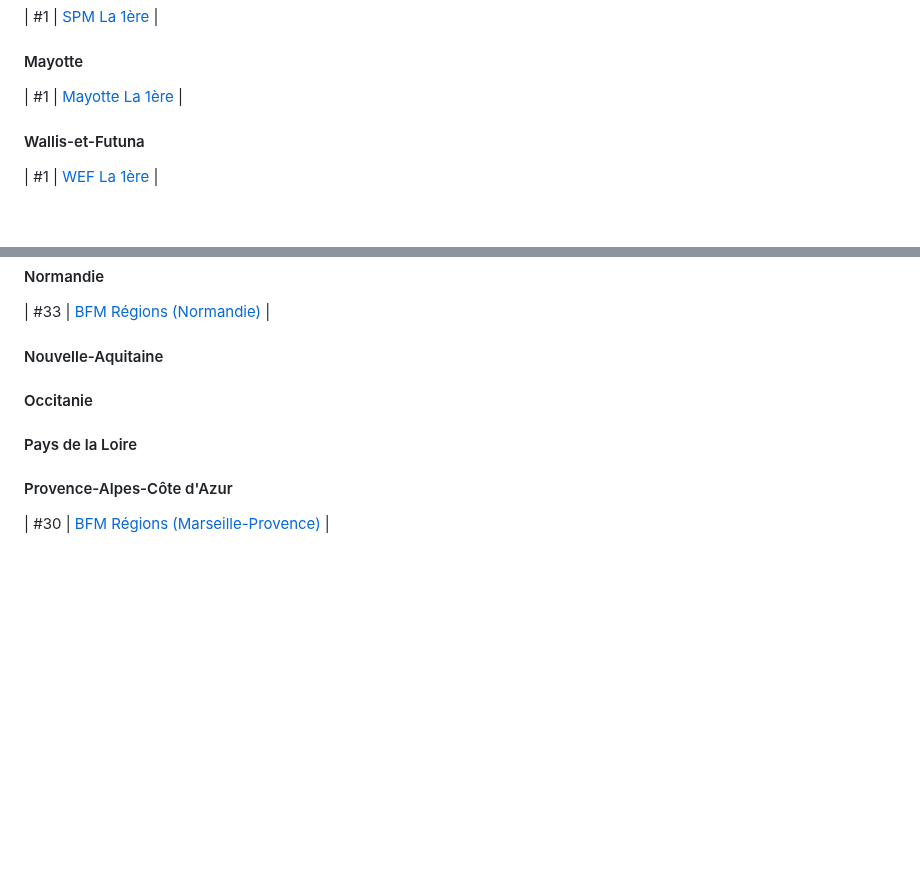
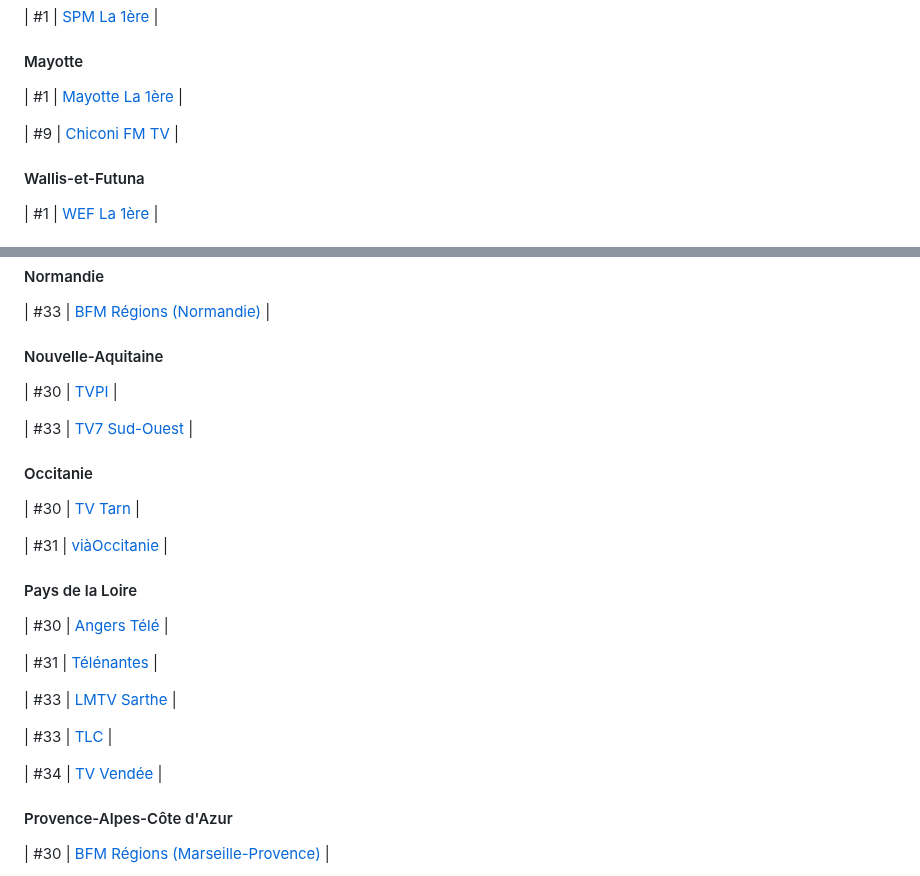
Before and after one commit to SebTV-prod/SebTV, a Markdown page: SibTV.md, 2 parts joined by grey strips. Rendered like a GitHub page; blank space fills up the shorter version.

```diff
--- a/SibTV.md
+++ b/SibTV.md
@@ -86,6 +88,8 @@
 #### Mayotte
 | #1 | [Mayotte La 1ère](https://www.france.tv/la1ere/mayotte/direct.html) |
 
+| #9 | [Chiconi FM TV]() |
+
 #### Wallis-et-Futuna
 | #1 | [WEF La 1ère]() |
 
@@ -130,10 +161,25 @@
 | #33 | [BFM Régions (Normandie)]() |
 
 #### Nouvelle-Aquitaine
+| #30 | [TVPI]() |
+
+| #33 | [TV7 Sud-Ouest]() |
 
 #### Occitanie
+| #30 | [TV Tarn]() |
+
+| #31 | [viàOccitanie]() |
 
 #### Pays de la Loire
+| #30 | [Angers Télé]() |
+
+| #31 | [Télénantes]() |
+
+| #33 | [LMTV Sarthe]() |
+
+| #33 | [TLC]() |
+
+| #34 | [TV Vendée]() |
 
 #### Provence-Alpes-Côte d'Azur
 | #30 | [BFM Régions (Marseille-Provence)]() |
```
Also changed, not shown: other parts of SibTV.md (+51 -3 lines).
